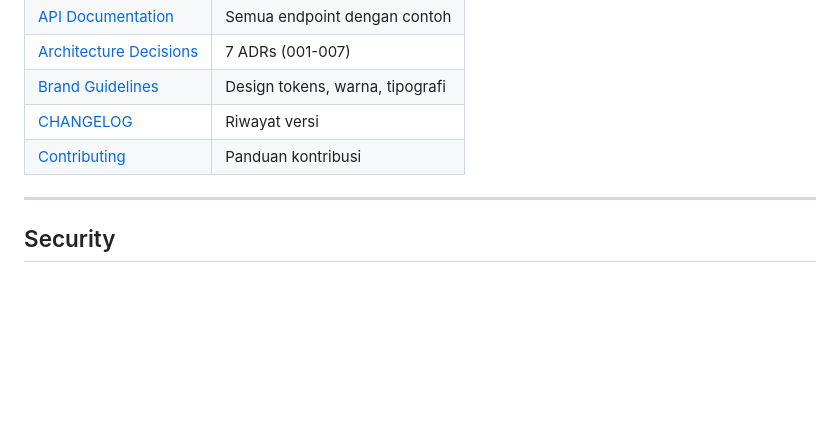
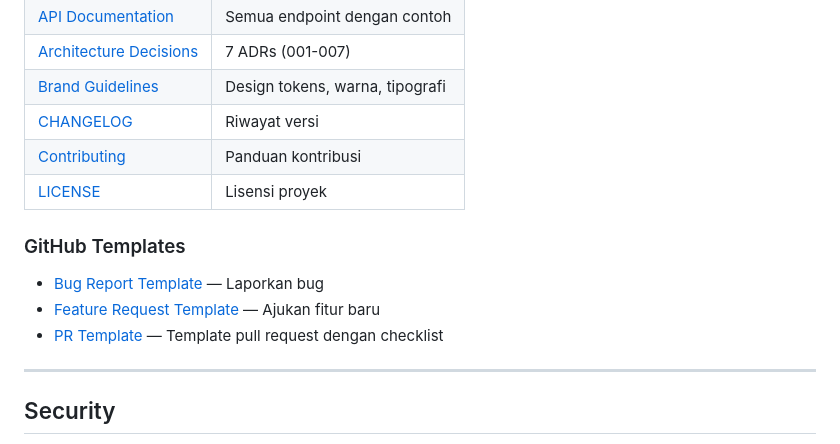
Before and after one commit to smone-jovan/Reputasi, a Markdown page: README.md, the part around the change. GitHub-like rendering; blank space fills up the shorter version.

Commit message:
docs: update CHANGELOG, current-status, README — Flutter fixes + GitHub templates

```diff
--- a/README.md
+++ b/README.md
@@ -204,6 +204,13 @@ Lihat [API Documentation](docs/api/README.md) untuk detail lengkap.
 | [Brand Guidelines](docs/brand-guidelines.md) | Design tokens, warna, tipografi |
 | [CHANGELOG](CHANGELOG.md) | Riwayat versi |
 | [Contributing](CONTRIBUTING.md) | Panduan kontribusi |
+| [LICENSE](LICENSE) | Lisensi proyek |
+
+### GitHub Templates
+
+- [Bug Report Template](.github/ISSUE_TEMPLATE/bug_report.md) — Laporkan bug
+- [Feature Request Template](.github/ISSUE_TEMPLATE/feature_request.md) — Ajukan fitur baru
+- [PR Template](.github/PULL_REQUEST_TEMPLATE.md) — Template pull request dengan checklist
 
 ---
 
```
Also changed, not shown: CHANGELOG.md (+12 -1 lines), docs/current-status.md (+8 -3 lines).
